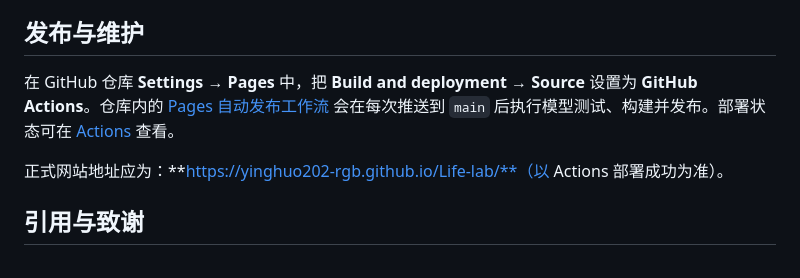
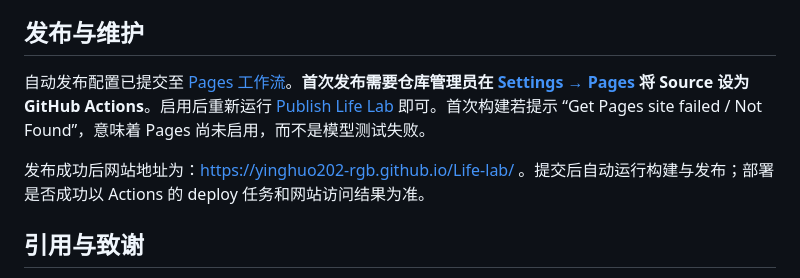
Before and after one commit to yinghuo202-rgb/Life-lab, a Markdown page: README.md, the part around one of its changes. Drawn GitHub-style.

```diff
--- a/README.md
+++ b/README.md
@@ -70,9 +59,9 @@ python tests/pages_check.py
 
 ## 发布与维护
 
-在 GitHub 仓库 **Settings → Pages** 中，把 **Build and deployment → Source** 设置为 **GitHub Actions**。仓库内的 [Pages 自动发布工作流](.github/workflows/pages.yml) 会在每次推送到 `main` 后执行模型测试、构建并发布。部署状态可在 [Actions](https://github.com/yinghuo202-rgb/Life-lab/actions) 查看。
+自动发布配置已提交至 [Pages 工作流](.github/workflows/pages.yml)。**首次发布需要仓库管理员在 [Settings → Pages](https://github.com/yinghuo202-rgb/Life-lab/settings/pages) 将 Source 设为 GitHub Actions**。启用后重新运行 [Publish Life Lab](https://github.com/yinghuo202-rgb/Life-lab/actions/workflows/pages.yml) 即可。首次构建若提示 “Get Pages site failed / Not Found”，意味着 Pages 尚未启用，而不是模型测试失败。
 
-正式网站地址应为：**https://yinghuo202-rgb.github.io/Life-lab/**（以 Actions 部署成功为准）。
+发布成功后网站地址为：https://yinghuo202-rgb.github.io/Life-lab/ 。提交后自动运行构建与发布；部署是否成功以 Actions 的 deploy 任务和网站访问结果为准。
 
 ## 引用与致谢
 
```
Also changed, not shown: other parts of README.md (+0 -11 lines).
